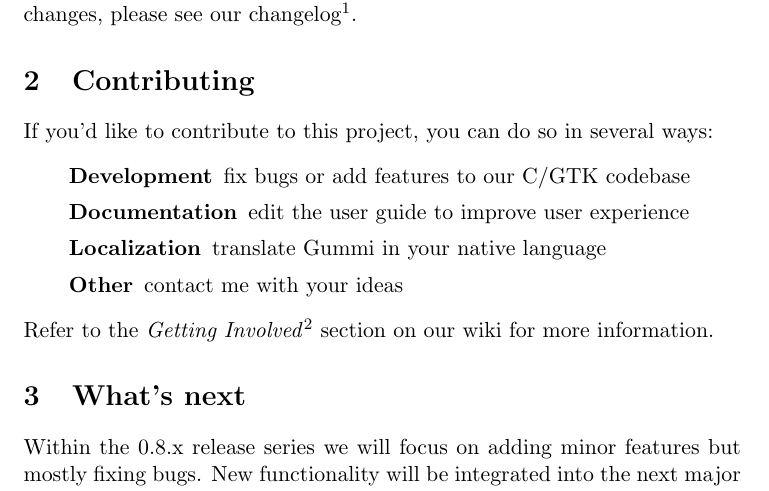
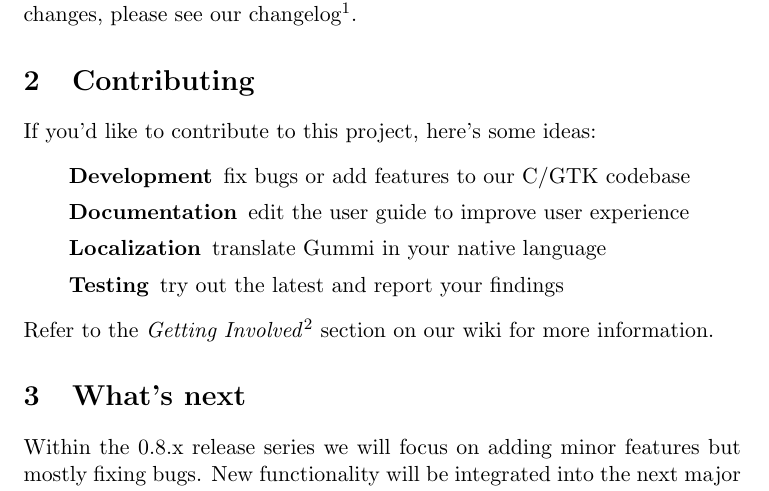
Before and after one commit to alexandervdm/gummi, a LaTeX document (data/misc/default.tex): part of the page, cut so that both start at the same text. Compiled offline with pdfLaTeX.

Commit message:
minor update to 0.8.0 welcome text

```diff
--- a/data/misc/default.tex
+++ b/data/misc/default.tex
@@ -15,14 +15,14 @@ Welcome to the latest release of Gummi - the simple {\LaTeX} editor. After a lon
 With this release we say farewell to the GTK2 toolkit and mark the beginning of the use of GTK3 within our codebase. Many other improvements were also made to enhance your Gummi experience. For a complete list of changes, please see our changelog\footnote{https://raw.githubusercontent.com/alexandervdm/gummi/master/ChangeLog}.
 
 \section{Contributing}
-If you'd like to contribute to this project, you can do so in several ways:
+If you'd like to contribute to this project, here's some ideas:
 \begin{description}
 \addtolength{\itemindent}{0.80cm}
 \itemsep0em
 \item[Development] fix bugs or add features to our C/GTK codebase
 \item[Documentation] edit the user guide to improve user experience
 \item[Localization] translate Gummi in your native language
-\item[Other] contact me with your ideas
+\item[Testing] try out the latest and report your findings
 \end{description}
 Refer to the \emph{Getting Involved}\footnote{https://github.com/alexandervdm/gummi/wiki/Getting-Involved} section on our wiki for more information.
 
```
